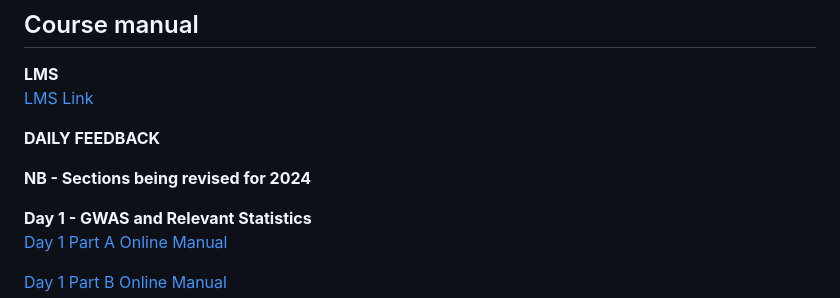
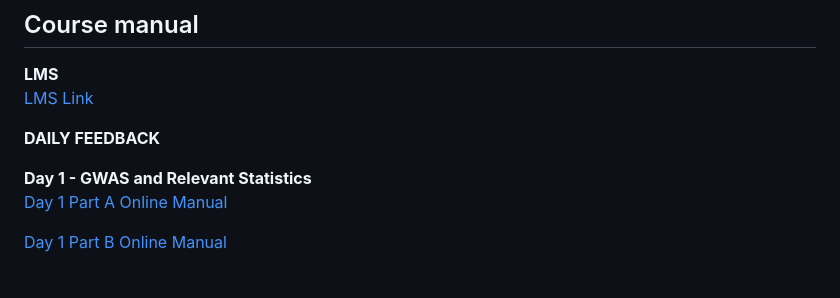
Before and after one commit to WCSCourses/Polygenic_Risk_Scores, a Markdown page: README.md, the part around the change. Drawn GitHub-style; blank space fills up the shorter version.

```diff
--- a/README.md
+++ b/README.md
@@ -40,8 +40,6 @@ The course will begin with an overview of genome-wide association studies, an in
 
 **DAILY FEEDBACK**
 
-**NB - Sections being revised for 2024**
-
 **Day 1 - GWAS and Relevant Statistics**
 [Day 1 Part A Online Manual](modules/Day1a.docx.md)
 
```
